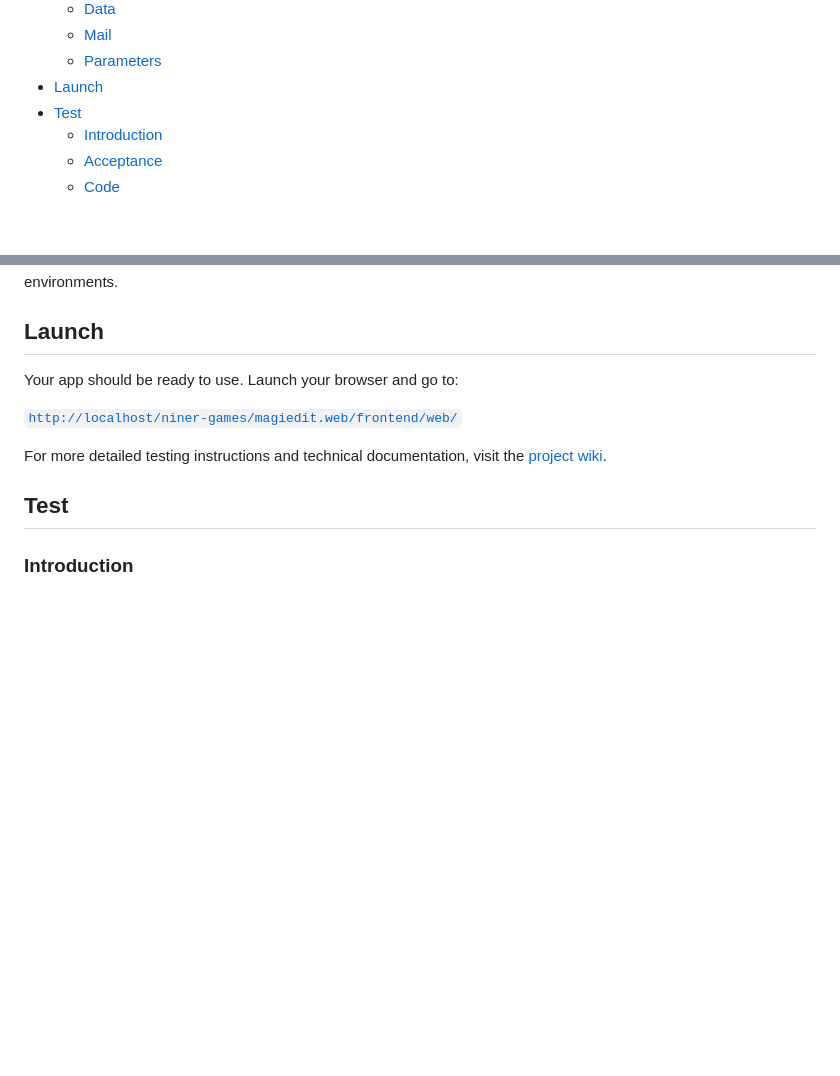
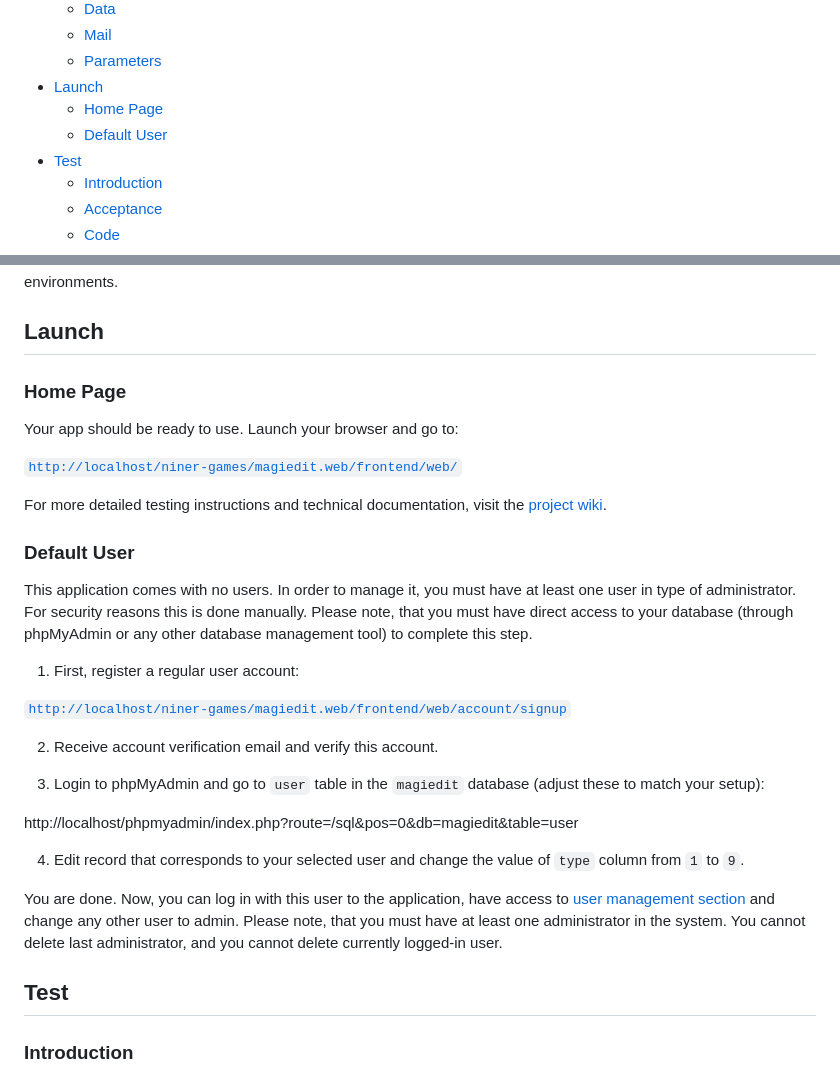
Before and after one commit to niner-games/magiedit, a Markdown page: README.md, 2 parts joined by grey strips. GitHub-like rendering; blank space fills up the shorter version.

Commit message:
Add information about the need of creating at least one admin

```diff
--- a/README.md
+++ b/README.md
@@ -22,6 +22,8 @@
   * [Mail](#mail)
   * [Parameters](#parameters)
 - [Launch](#launch)
+  * [Home Page](#home-page)
+  * [Default User](#default-user)
 - [Test](#test)
   * [Introduction](#introduction)
   * [Acceptance](#acceptance)
@@ -228,11 +230,35 @@ you are extra sensitive over security, you may consider generating a completely
 
 ## Launch
 
+### Home Page
+
 Your app should be ready to use. Launch your browser and go to:
 
 [`http://localhost/niner-games/magiedit.web/frontend/web/`](http://localhost/niner-games/magiedit.web/frontend/web/)
 
 For more detailed testing instructions and technical documentation, visit the [project wiki](https://github.com/niner-games/magiedit.web/wiki).
+
+### Default User
+
+This application comes with no users. In order to manage it, you must have at least one user in type of administrator. For
+security reasons this is done manually. Please note, that you must have direct access to your database (through phpMyAdmin or
+any other database management tool) to complete this step.
+
+1. First, register a regular user account:
+
+[`http://localhost/niner-games/magiedit.web/frontend/web/account/signup`](http://localhost/niner-games/magiedit.web/frontend/web/account/signup)
+
+2. Receive account verification email and verify this account.
+
+3. Login to phpMyAdmin and go to `user` table in the `magiedit` database (adjust these to match your setup):
+
+http://localhost/phpmyadmin/index.php?route=/sql&pos=0&db=magiedit&table=user
+
+4. Edit record that corresponds to your selected user and change the value of `type` column from `1` to `9`.
+
+You are done. Now, you can log in with this user to the application, have access to [user management section](http://localhost/niner-games/magiedit.web/frontend/web/user/index)
+and change any other user to admin. Please note, that you must have at least one administrator in the system. You cannot
+delete last administrator, and you cannot delete currently logged-in user.
 
 ## Test
 
```
